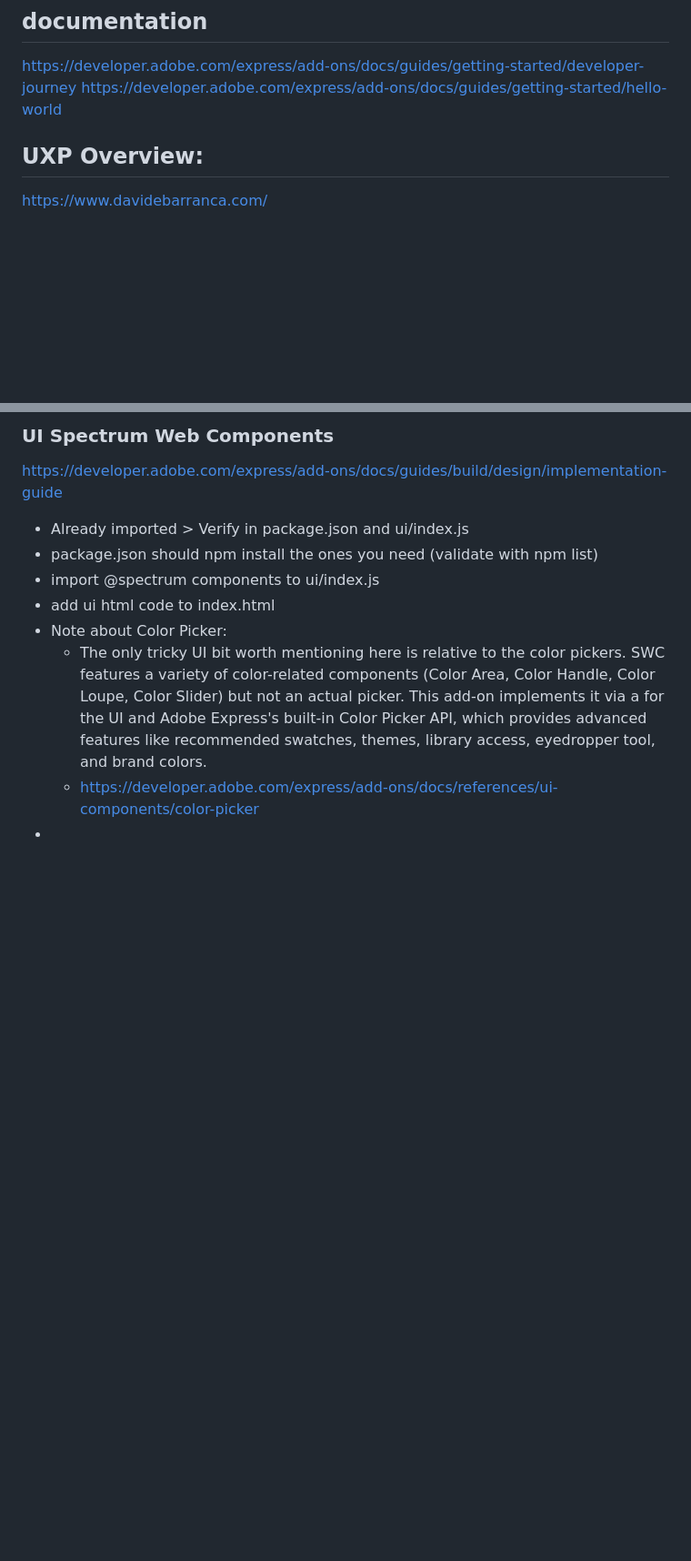
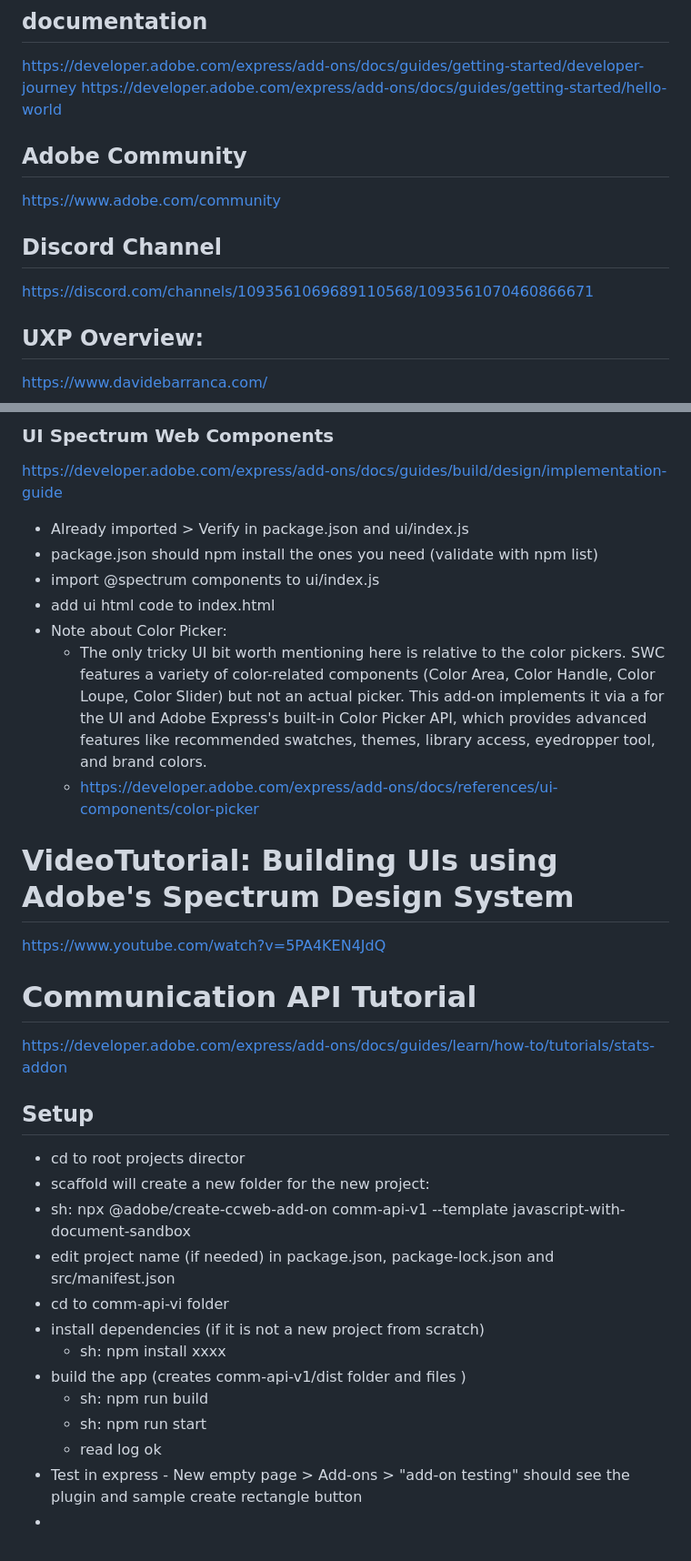
Before and after one commit to aguttero/lrn_abe_addon, a Markdown page: znotes/tutorial_notes.md, 2 parts joined by grey strips. Shown at 91% size. Drawn GitHub-style; blank space fills up the shorter version.

Commit message:
add notes

```diff
--- a/znotes/tutorial_notes.md
+++ b/znotes/tutorial_notes.md
@@ -26,6 +26,12 @@ https://www.youtube.com/watch?v=kSq4ykQGOdo
 ## documentation
 https://developer.adobe.com/express/add-ons/docs/guides/getting-started/developer-journey
 https://developer.adobe.com/express/add-ons/docs/guides/getting-started/hello-world
+
+## Adobe Community
+https://www.adobe.com/community
+
+## Discord Channel
+https://discord.com/channels/1093561069689110568/1093561070460866671
 
 ## UXP Overview:
 https://www.davidebarranca.com/
@@ -316,4 +324,24 @@ https://developer.adobe.com/express/add-ons/docs/guides/build/design/implementat
 - Note about Color Picker:
   - The only tricky UI bit worth mentioning here is relative to the color pickers. SWC features a variety of color-related components (Color Area, Color Handle, Color Loupe, Color Slider) but not an actual picker. This add-on implements it via a <sp-swatch> for the UI and Adobe Express's built-in Color Picker API, which provides advanced features like recommended swatches, themes, library access, eyedropper tool, and brand colors.
   - https://developer.adobe.com/express/add-ons/docs/references/ui-components/color-picker
+
+# VideoTutorial: Building UIs using Adobe's Spectrum Design System
+https://www.youtube.com/watch?v=5PA4KEN4JdQ
+
+# Communication API Tutorial
+https://developer.adobe.com/express/add-ons/docs/guides/learn/how-to/tutorials/stats-addon
+
+## Setup
+- cd to root projects director
+- scaffold will create a new folder for the new project:
+- sh: npx @adobe/create-ccweb-add-on comm-api-v1 --template javascript-with-document-sandbox
+- edit project name (if needed) in package.json, package-lock.json and src/manifest.json
+- cd to comm-api-vi folder
+- install dependencies (if it is not a new project from scratch)
+  - sh: npm install xxxx
+- build the app  (creates comm-api-v1/dist folder and files )
+  - sh: npm run build
+  - sh: npm run start
+  - read log ok
+- Test in express - New empty page > Add-ons > "add-on testing" should see the plugin and sample create rectangle button
 -
```
Also changed, not shown: other parts of znotes/tutorial_notes.md (+5 -3 lines).
